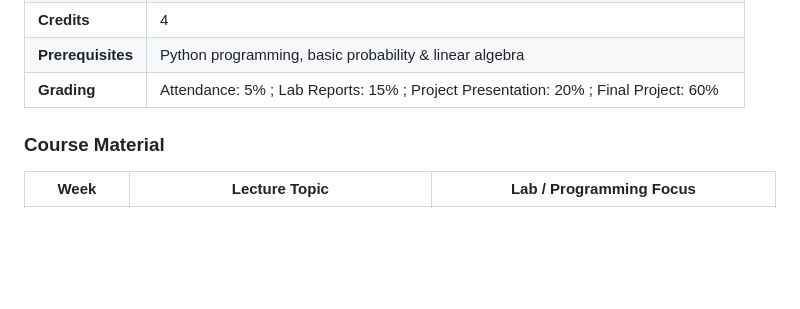
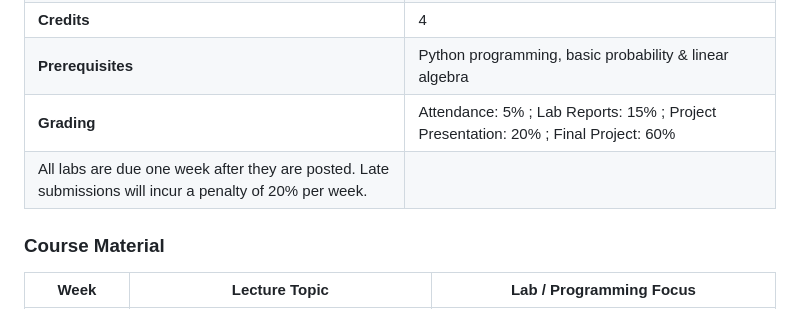
Before and after one commit to manyouma/DRL_sztu, a Markdown page: README.md, the part around the change. Rendered like a GitHub page; blank space fills up the shorter version.

```diff
--- a/README.md
+++ b/README.md
@@ -28,7 +28,8 @@ Welcome to **IB00398 Introduction to Reinforcement Learning** at Shenzhen Techno
 | **Lectures**      | Wednesday, Period 6-7 (14:00–15:30) — C1 Room 116 (BDI Building)  <br> Thursday, Period 1-2 (08:30–10:00) — C1 Room 116 (BDI Building) |
 | **Credits**       | 4 |
 | **Prerequisites** | Python programming, basic probability & linear algebra |
-| **Grading**       | Attendance: 5% ; Lab Reports: 15% ; Project Presentation: 20% ; Final Project: 60% |
+| **Grading**       | Attendance: 5% ; Lab Reports: 15% ; Project Presentation: 20% ; Final Project: 60% <br>
+All labs are due one week after they are posted. Late submissions will incur a penalty of 20% per week.|
 
 
 ### Course Material
```
